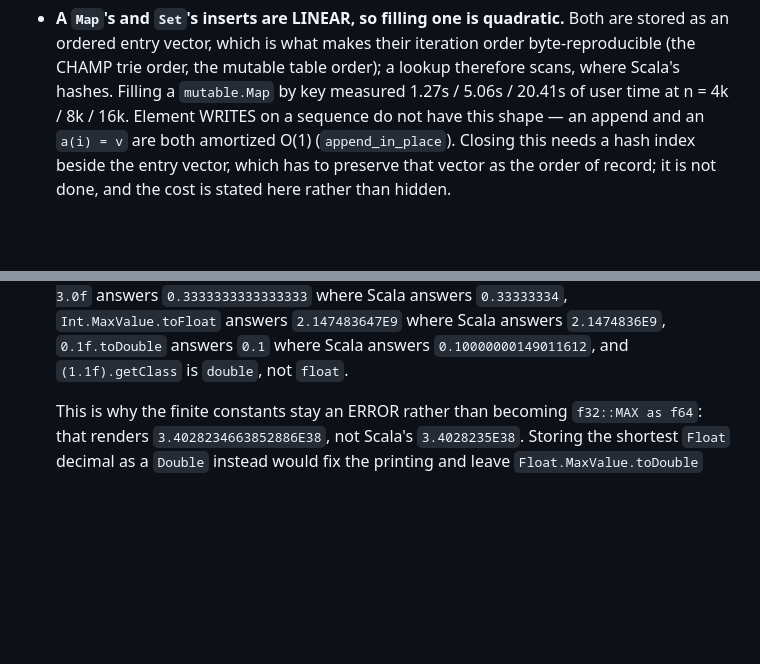
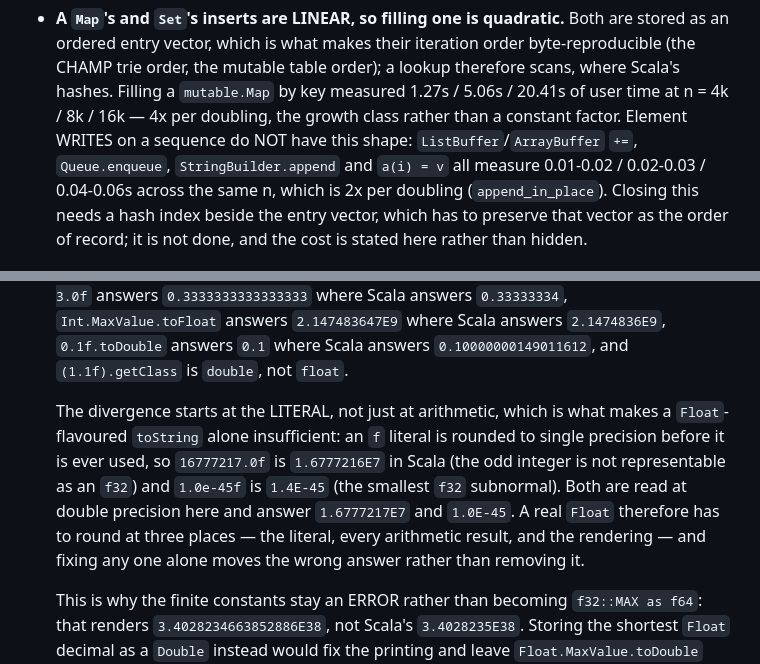
Before and after one commit to MenkeTechnologies/scalars, a Markdown page: BUGS.md, 2 parts joined by grey strips. Drawn GitHub-style; blank space fills up the shorter version.

Commit message:
docs: state the Float and Map-insert costs with their doubling measurements
Both entries existed; neither carried the evidence that separates a growth-class
problem from a constant factor, which is the only thing that decides whether it
is worth fixing.

The Map/Set entry now records that filling a mutable.Map is 4x per doubling
(1.27 / 5.06 / 20.41s at n = 4k / 8k / 16k) while every sequence write —
ListBuffer/ArrayBuffer +=, Queue.enqueue, StringBuilder.append, a(i) = v — is
2x per doubling after append_in_place.

The Float entry named only the arithmetic cases. The divergence actually
starts at the LITERAL: 16777217.0f is 1.6777216E7 in Scala (not representable
as an f32) and 1.0e-45f is 1.4E-45 (smallest subnormal), both read at double
precision here. That is the concrete reason a Float-flavoured toString alone
does not fix it — a real Float has to round at the literal, at every
arithmetic result, and at the rendering, and fixing one alone moves the wrong
answer rather than removing it.

```diff
--- a/BUGS.md
+++ b/BUGS.md
@@ -632,8 +632,11 @@ reported as parse/compile errors, never silently mis-run.
   iteration order byte-reproducible (the CHAMP trie order, the mutable table
   order); a lookup therefore scans, where Scala's hashes. Filling a
   `mutable.Map` by key measured 1.27s / 5.06s / 20.41s of user time at n = 4k /
-  8k / 16k. Element WRITES on a sequence do not have this shape — an append and
-  an `a(i) = v` are both amortized O(1) (`append_in_place`). Closing this needs
+  8k / 16k — 4x per doubling, the growth class rather than a constant factor.
+  Element WRITES on a sequence do NOT have this shape: `ListBuffer`/`ArrayBuffer`
+  `+=`, `Queue.enqueue`, `StringBuilder.append` and `a(i) = v` all measure
+  0.01-0.02 / 0.02-0.03 / 0.04-0.06s across the same n, which is 2x per doubling
+  (`append_in_place`). Closing this needs
   a hash index beside the entry vector, which has to preserve that vector as the
   order of record; it is not done, and the cost is stated here rather than
   hidden.
@@ -706,6 +709,16 @@ reported as parse/compile errors, never silently mis-run.
   answers `2.147483647E9` where Scala answers `2.1474836E9`, `0.1f.toDouble`
   answers `0.1` where Scala answers `0.10000000149011612`, and `(1.1f).getClass`
   is `double`, not `float`.
+
+  The divergence starts at the LITERAL, not just at arithmetic, which is what
+  makes a `Float`-flavoured `toString` alone insufficient: an `f` literal is
+  rounded to single precision before it is ever used, so `16777217.0f` is
+  `1.6777216E7` in Scala (the odd integer is not representable as an `f32`) and
+  `1.0e-45f` is `1.4E-45` (the smallest `f32` subnormal). Both are read at
+  double precision here and answer `1.6777217E7` and `1.0E-45`. A real `Float`
+  therefore has to round at three places — the literal, every arithmetic
+  result, and the rendering — and fixing any one alone moves the wrong answer
+  rather than removing it.
 
   This is why the finite constants stay an ERROR rather than becoming `f32::MAX
   as f64`: that renders `3.4028234663852886E38`, not Scala's `3.4028235E38`.
```
